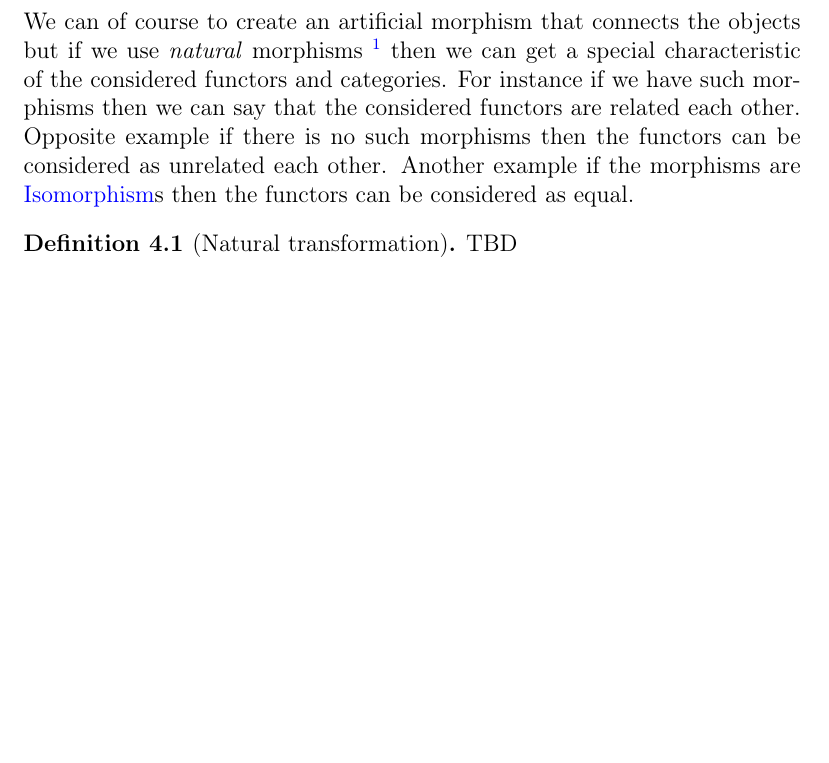
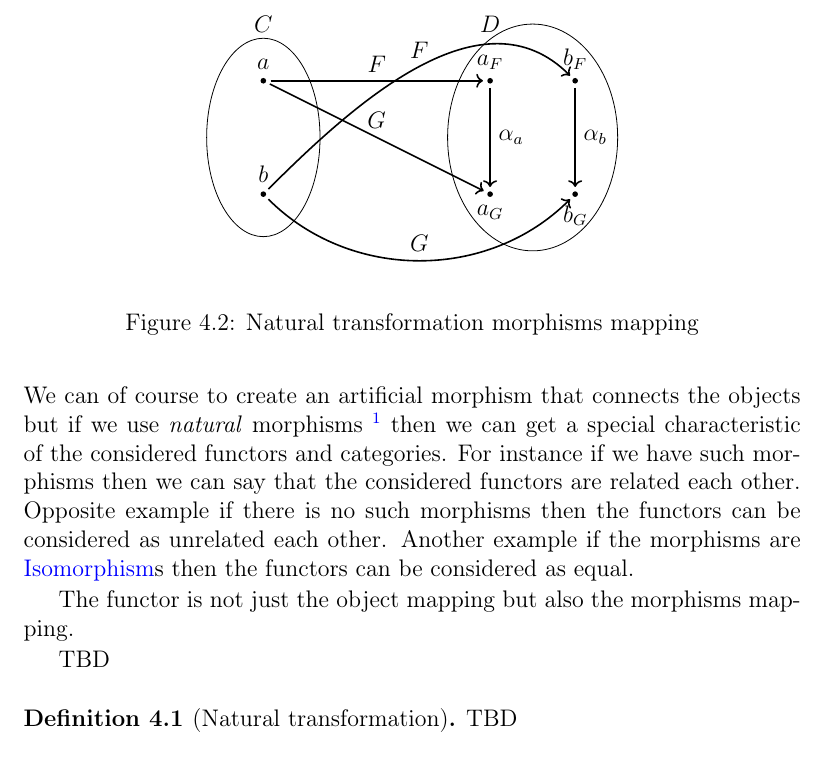
Before and after one commit to ivanmurashko/articles, a LaTeX book (cattheory/cattheory.tex, which reads cattheory/nt.tex): part of page 38 of 45 before the commit and part of page 38 of 47 after it, cut at the place of the change, the shorter picture padded with empty space. Compiled offline with pdfLaTeX; a missing bibliography style is replaced by a similar one.

Commit message:
cattheory: natural transformation stub

```diff
--- a/cattheory/nt.tex
+++ b/cattheory/nt.tex
@@ -66,6 +66,54 @@ each other. Another example if the
 morphisms are \mynameref{def:isomorphism}s then the functors can be
 considered as equal.
 
+\begin{figure}
+  \centering
+  \begin{tikzpicture}[ele/.style={fill=black,circle,minimum
+        width=.8pt,inner sep=1pt},every fit/.style={ellipse,draw,inner
+        sep=-2pt}]
+
+    % the texts
+
+    \node at (0,3) {$C$};
+    \node at (4,3) {$D$};
+
+    \node[ele,label=above:$a$] (a) at (0,2) {};
+    \node[ele,label=above:$b$] (b) at (0,0) {};
+    \node[ele,label=above:$a_F$] (af) at (4,2) {};
+    \node[ele,label=below:$a_G$] (ag) at (4,0) {};
+    \node[ele,label=above:$b_F$] (bf) at (5.5,2) {};
+    \node[ele,label=below:$b_G$] (bg) at (5.5,0) {};
+
+    \node[draw,fit= (a) (b),minimum width=2cm, minimum
+      height=3.5cm] {} ;
+    \node[draw,fit= (af) (ag) (bf) (bg),minimum width=3cm, minimum
+      height=4cm] {} ;
+
+    \draw[->,thick,shorten <=2pt,shorten >=2pt] (a) to
+    node[above]{$F$} (af);
+    \draw[->,thick,shorten <=2pt,shorten >=2pt] (b) to
+    [out=45,in=135,looseness=1] node[above]{$F$} (bf);
+    \draw[->,thick,shorten <=2pt,shorten >=2pt] (a) to
+    node[above]{$G$} (ag);
+    \draw[->,thick,shorten <=2pt,shorten >=2pt] (b) to
+    [out=-45,in=-135,looseness=1] node[above]{$G$} (bg);
+    \draw[->,thick,shorten <=2pt,shorten >=2pt] (af) to
+    node[right]{$\alpha_a$} (ag);
+    \draw[->,thick,shorten <=2pt,shorten >=2pt] (bf) to
+    node[right]{$\alpha_b$} (bg);
+  \end{tikzpicture}
+  \caption{Natural transformation morphisms mapping}
+  \label{fig:nt_morphisms_mapping}
+\end{figure}
+
+
+The functor is not just the object mapping but also the morphisms
+mapping.
+
+
+
+TBD
+
 \begin{definition}[Natural transformation]
 \label{def:nt}
 TBD
```
Also changed, not shown: cattheory/cattheory.pdf.
